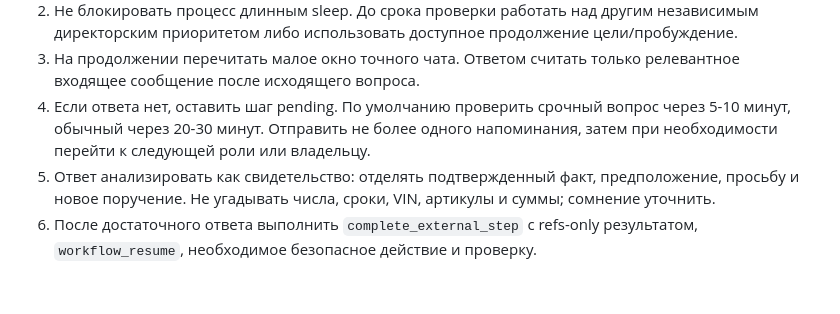
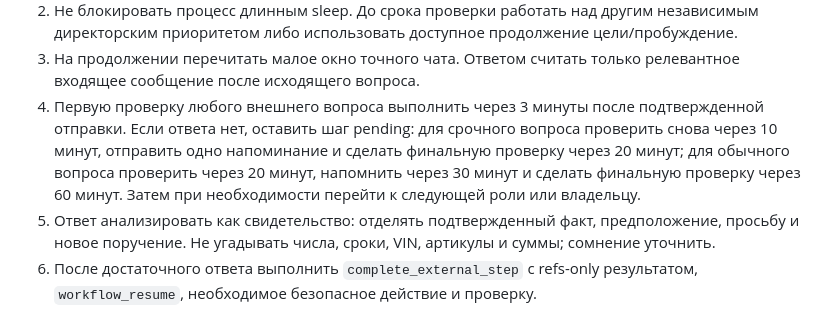
Before and after one commit to UgaChavis/AutostopManager, a Markdown page: docs/agent/service_director_manifest.md, the part around the change. Rendered like a GitHub page; blank space fills up the shorter version.

Commit message:
Set three-minute first Telegram reply check

```diff
--- a/docs/agent/service_director_manifest.md
+++ b/docs/agent/service_director_manifest.md
@@ -124,9 +124,12 @@ dry-run/apply -> `read-role`; не искать эти контакты повт
    цели/пробуждение.
 3. На продолжении перечитать малое окно точного чата. Ответом считать только
    релевантное входящее сообщение после исходящего вопроса.
-4. Если ответа нет, оставить шаг pending. По умолчанию проверить срочный вопрос
-   через 5-10 минут, обычный через 20-30 минут. Отправить не более одного
-   напоминания, затем при необходимости перейти к следующей роли или владельцу.
+4. Первую проверку любого внешнего вопроса выполнить через 3 минуты после
+   подтвержденной отправки. Если ответа нет, оставить шаг pending: для срочного
+   вопроса проверить снова через 10 минут, отправить одно напоминание и сделать
+   финальную проверку через 20 минут; для обычного вопроса проверить через
+   20 минут, напомнить через 30 минут и сделать финальную проверку через
+   60 минут. Затем при необходимости перейти к следующей роли или владельцу.
 5. Ответ анализировать как свидетельство: отделять подтвержденный факт,
    предположение, просьбу и новое поручение. Не угадывать числа, сроки, VIN,
    артикулы и суммы; сомнение уточнить.
```
